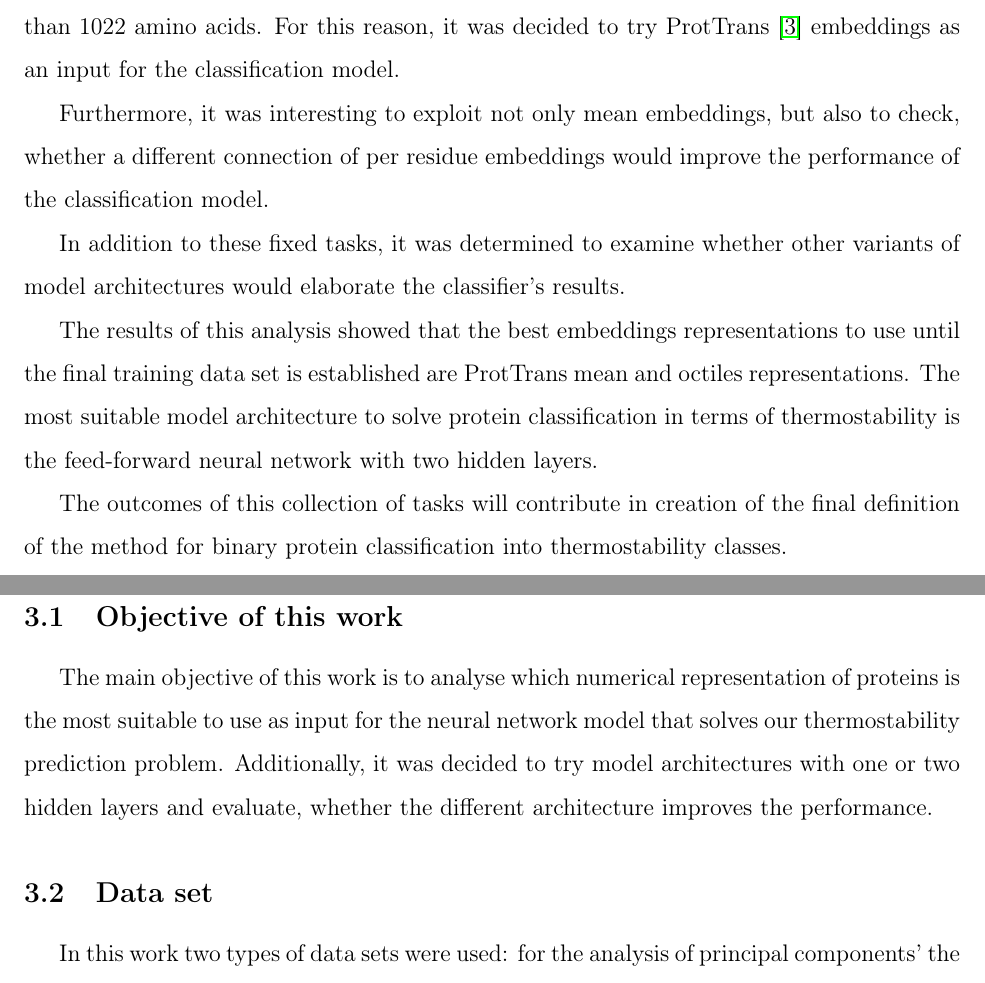
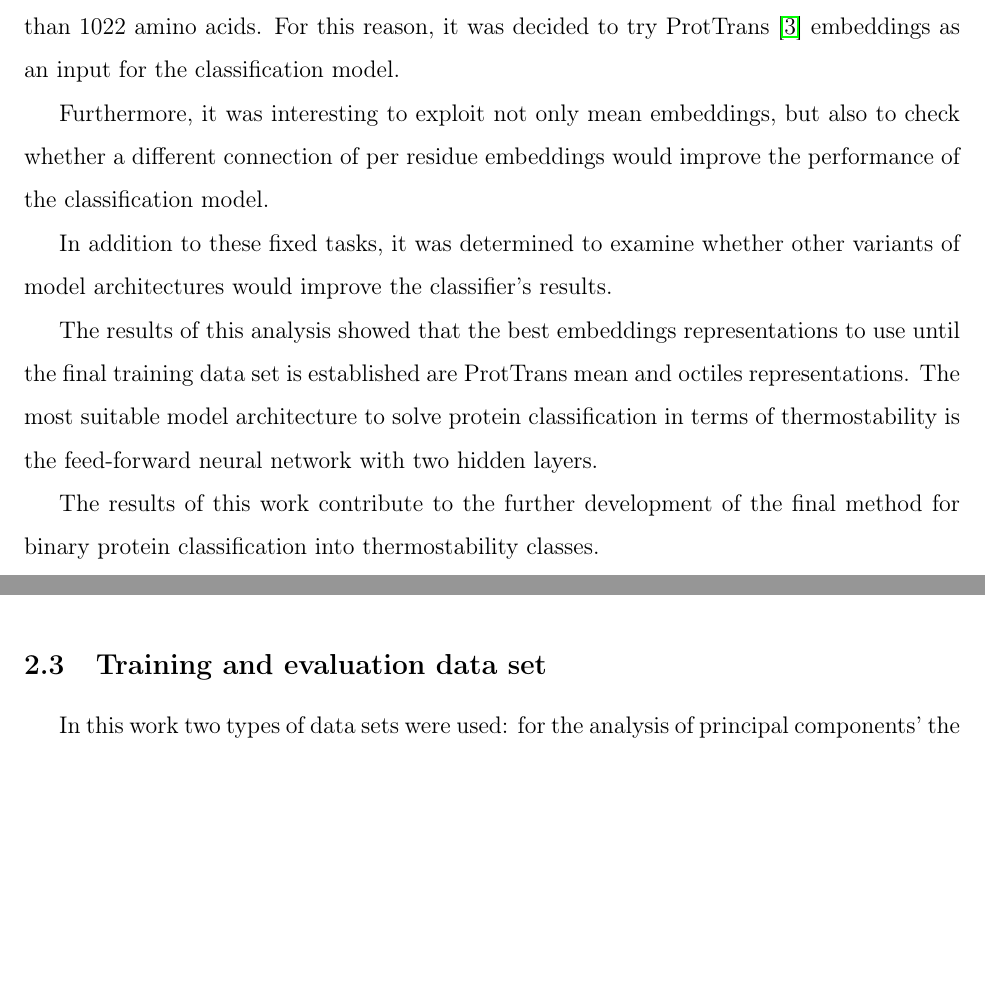
Before and after one commit to ievapudz/Course_Work_Project, a LaTeX document (project.tex): two parts of pages 3 and 6 of 26 before the commit and two parts of pages 3 and 5 of 25 after it, joined at a grey line, cut so that both start at the same text, the shorter picture padded with empty space. Compiled offline with pdfLaTeX.

Commit message:
corrected typos and merged 'Theory' and 'Methods' sections.

```diff
--- a/project.tex
+++ b/project.tex
@@ -98,13 +98,13 @@
     input for the classification model.
 
     Furthermore, it was interesting to exploit not only mean
-    embeddings, but also to check, whether a different
+    embeddings, but also to check whether a different
     connection of per residue embeddings would improve the
     performance of the classification model.
 
     In addition to these fixed tasks, it was determined to
     examine whether other variants of model architectures
-    would elaborate the classifier's results.
+    would improve the classifier's results.
 
 	The results of this analysis showed that the best embeddings
 	representations to use until the final training data set is
@@ -113,10 +113,9 @@
 	classification in terms of thermostability is the feed-forward
 	neural network with two hidden layers.
 
-    The outcomes of this collection of tasks will
-    contribute in creation of the final definition of the method
-    for binary protein classification into thermostability
-    classes.
+    The results of this work contribute to the further development of
+	the final method for binary protein classification into
+	thermostability classes.
 
 	\normalsize
 
@@ -183,22 +182,7 @@
 	and UniRef50 data sets separately)
 	outperformed ESM-1b \cite{rives2021biological} model.
 
-	\newpage
-
-	\section{Methods}
-
-	\subsection{Objective of this work}
-
-	The main objective of this work is to analyse
-	which numerical representation of proteins is the most
-	suitable to use as input for the neural network
-	model that solves our thermostability prediction problem.
-	Additionally, it was decided to try model
-	architectures with one or two hidden layers and evaluate,
-	whether the different architecture improves the
-	performance.
-
-	\subsection{Data set}
+	\subsection{Training and evaluation data set}
 
 	In this work two types of data sets were used: for the analysis of
 	principal components' the data set was inherited from the previous
```
Also changed, not shown: project.pdf, project.tex (6 more changed lines).
